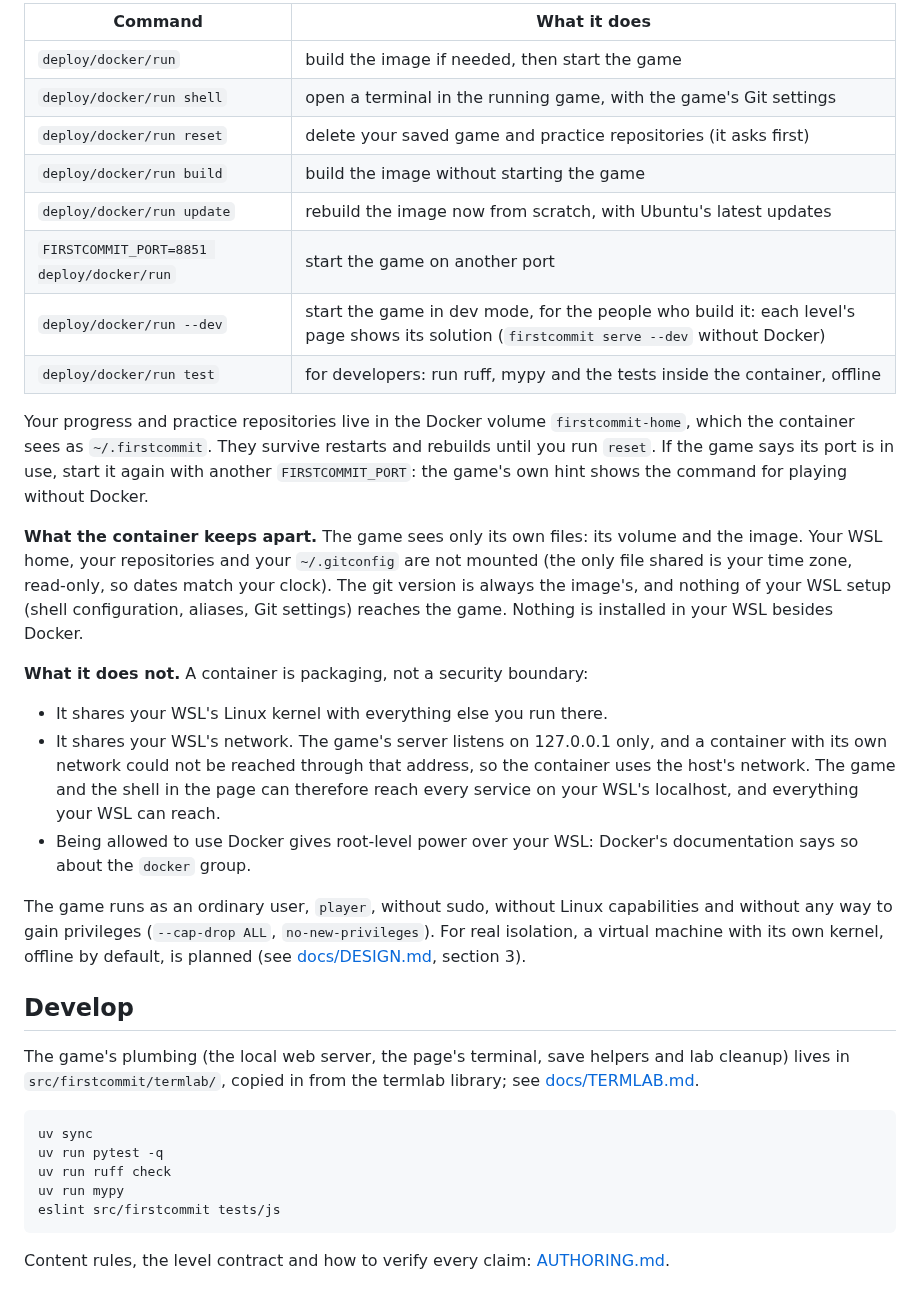
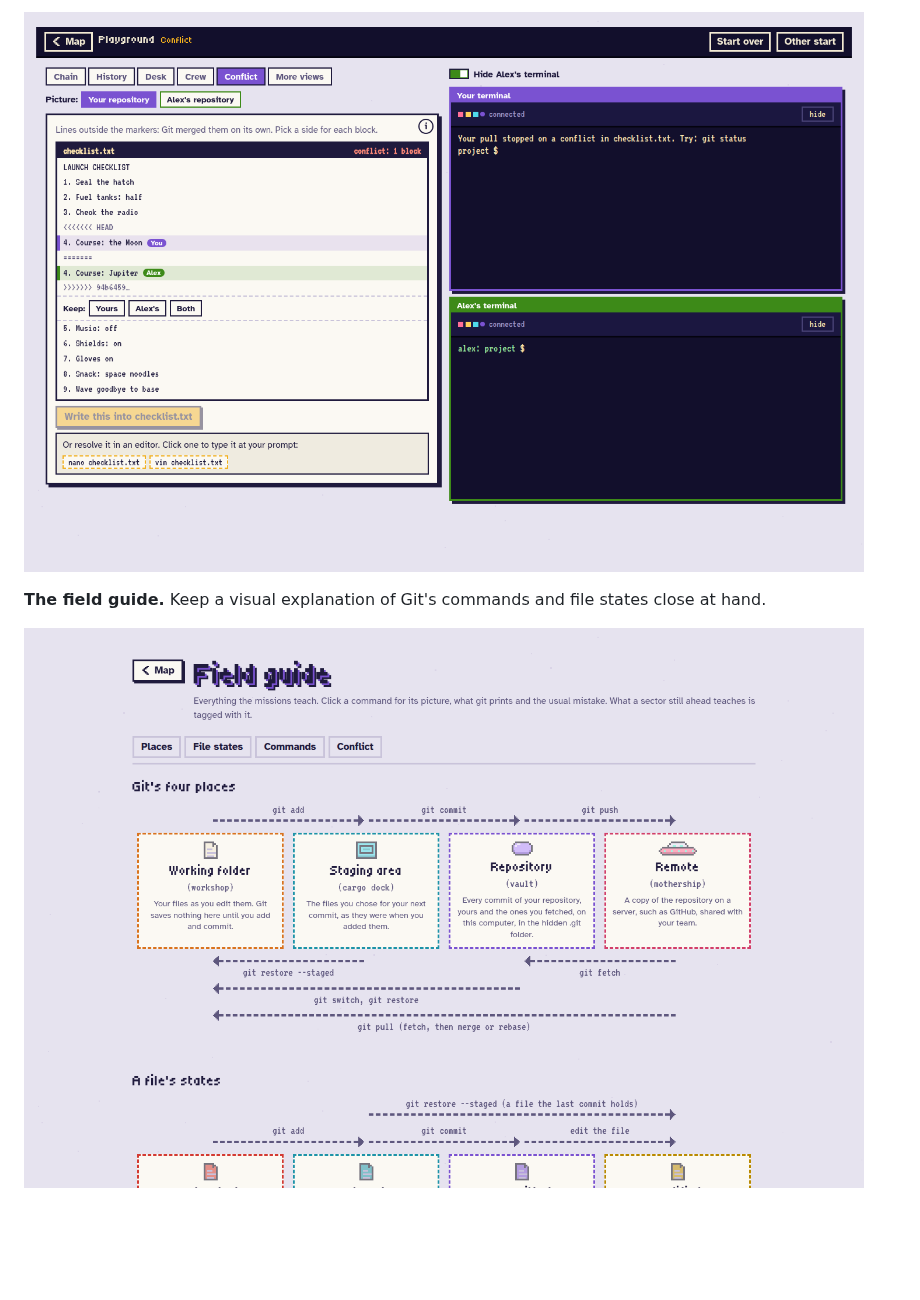
Before and after one commit to Janet16180/firstcommit, a Markdown page: README.md, the part around one of its changes. Drawn GitHub-style; pictures changed too: docs/images/field-guide.png (added), docs/images/playground-conflict.png (added); blank space fills up the shorter version.

````diff
--- a/README.md
+++ b/README.md
@@ -44,53 +29,6 @@ prints a link: open it in your Windows browser. Ctrl-C stops the game, and your
 
-| Command | What it does |
-|---|---|
-| `deploy/docker/run` | build the image if needed, then start the game |
-| `deploy/docker/run shell` | open a terminal in the running game, with the game's Git settings |
-| `deploy/docker/run reset` | delete your saved game and practice repositories (it asks first) |
-| `deploy/docker/run build` | build the image without starting the game |
-| `deploy/docker/run update` | rebuild the image now from scratch, with Ubuntu's latest updates |
-| `FIRSTCOMMIT_PORT=8851 deploy/docker/run` | start the game on another port |
-| `deploy/docker/run --dev` | start the game in dev mode, for the people who build it: each level's page shows its solution (`firstcommit serve --dev` without Docker) |
-| `deploy/docker/run test` | for developers: run ruff, mypy and the tests inside the container, offline |
+![A merge conflict with separate terminals for the player and Alex](docs/images/playground-conflict.png)
 
-Your progress and practice repositories live in the Docker volume `firstcommit-home`, which the
-container sees as `~/.firstcommit`. They survive restarts and rebuilds until you run `reset`. If
-the game says its port is in use, start it again with another `FIRSTCOMMIT_PORT`: the game's own
-hint shows the command for playing without Docker.
+**The field guide.** Keep a visual explanation of Git's commands and file states close at hand.
 
-**What the container keeps apart.** The game sees only its own files: its volume and the image.
-Your WSL home, your repositories and your `~/.gitconfig` are not mounted (the only file shared is
-your time zone, read-only, so dates match your clock). The git version is always the image's, and
-nothing of your WSL setup (shell configuration, aliases, Git settings) reaches the game. Nothing is
-installed in your WSL besides Docker.
-
-**What it does not.** A container is packaging, not a security boundary:
-
-- It shares your WSL's Linux kernel with everything else you run there.
-- It shares your WSL's network. The game's server listens on 127.0.0.1 only, and a container with
-  its own network could not be reached through that address, so the container uses the host's
-  network. The game and the shell in the page can therefore reach every service on your WSL's
-  localhost, and everything your WSL can reach.
-- Being allowed to use Docker gives root-level power over your WSL: Docker's documentation says
-  so about the `docker` group.
-
-The game runs as an ordinary user, `player`, without sudo, without Linux capabilities and without
-any way to gain privileges (`--cap-drop ALL`, `no-new-privileges`). For real isolation, a virtual
-machine with its own kernel, offline by default, is planned (see [docs/DESIGN.md](docs/DESIGN.md),
-section 3).
-
-## Develop
-
-The game's plumbing (the local web server, the page's terminal, save helpers and lab cleanup)
-lives in `src/firstcommit/termlab/`, copied in from the termlab library; see
-[docs/TERMLAB.md](docs/TERMLAB.md).
-
-```
-uv sync
-uv run pytest -q
-uv run ruff check
-uv run mypy
-eslint src/firstcommit tests/js
-```
-
-Content rules, the level contract and how to verify every claim: [AUTHORING.md](AUTHORING.md).
+![The field guide explaining the working folder, staging area, repository, and remote](docs/images/field-guide.png)
````
Also changed, not shown: other parts of README.md (+16 -31 lines), .github/pull_request_template.md (added, +12 -0 lines), CONTRIBUTING.md (added, +40 -0 lines), SECURITY.md (added, +30 -0 lines), docs/DOCKER.md (added, +58 -0 lines), docs/images/guided-mission.png (added), docs/images/mission-map.png (added), 5 other files.
